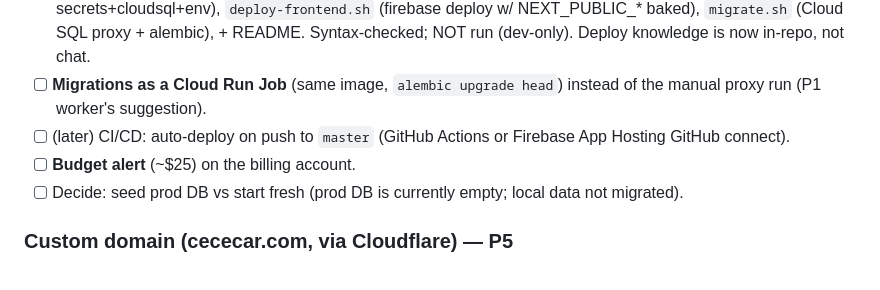
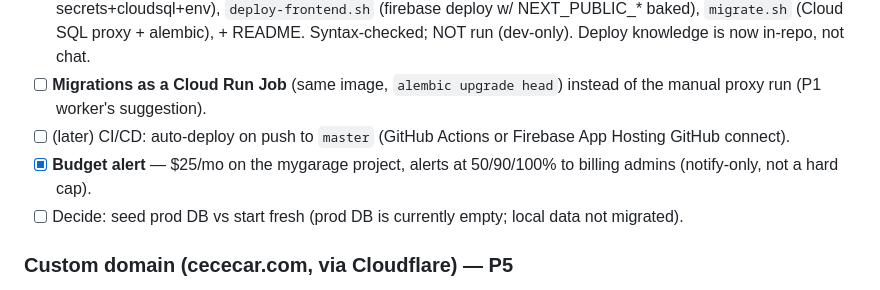
Before and after one commit to joseprupi/mygarage, a Markdown page: plan/LOG.md, the part around the change. Rendered like a GitHub page.

Commit message:
plan: budget alert set ($25/mo, 50/90/100% on mygarage project)
Co-Authored-By: Claude Opus 4.8 <noreply@anthropic.com>

```diff
--- a/plan/LOG.md
+++ b/plan/LOG.md
@@ -9,7 +9,7 @@ Running record of what's shipped and what's next. Newest first. Update every sli
 - [x] **Deploy automation**: `scripts/` now holds `_config.sh` (non-secret config), `deploy-backend.sh` (Cloud Run w/ secrets+cloudsql+env), `deploy-frontend.sh` (firebase deploy w/ NEXT_PUBLIC_* baked), `migrate.sh` (Cloud SQL proxy + alembic), + README. Syntax-checked; NOT run (dev-only). Deploy knowledge is now in-repo, not chat.
 - [ ] **Migrations as a Cloud Run Job** (same image, `alembic upgrade head`) instead of the manual proxy run (P1 worker's suggestion).
 - [ ] (later) CI/CD: auto-deploy on push to `master` (GitHub Actions or Firebase App Hosting GitHub connect).
-- [ ] **Budget alert** (~$25) on the billing account.
+- [x] **Budget alert** — $25/mo on the mygarage project, alerts at 50/90/100% to billing admins (notify-only, not a hard cap).
 - [ ] Decide: seed prod DB vs start fresh (prod DB is currently empty; local data not migrated).
 
 ### Custom domain (cececar.com, via Cloudflare) — P5
```
